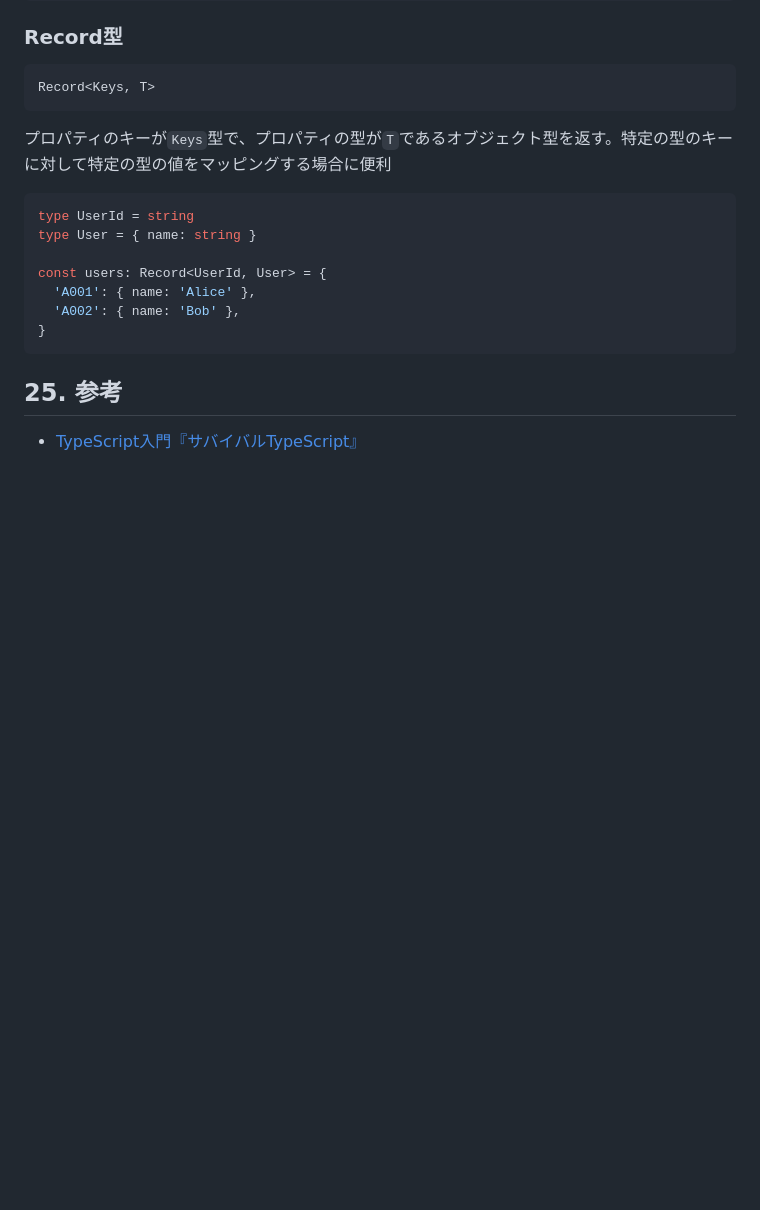
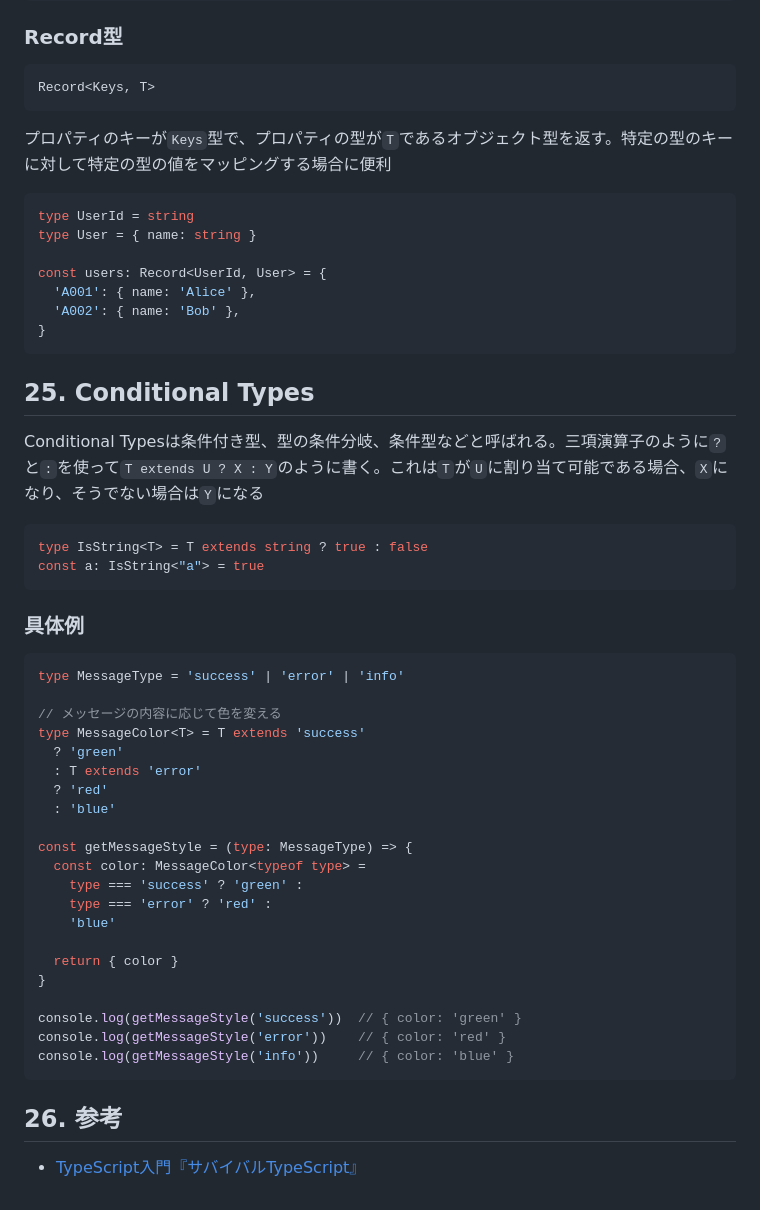
Before and after one commit to superneko160/cheatsheet, a Markdown page: typescript/readme.md, the part around one of its changes. Rendered like a GitHub page; blank space fills up the shorter version.

````diff
--- a/typescript/readme.md
+++ b/typescript/readme.md
@@ -876,6 +847,41 @@ const users: Record<UserId, User> = {
 }
 ```
 
-## 25. 参考
+## 25. Conditional Types
+
+Conditional Typesは条件付き型、型の条件分岐、条件型などと呼ばれる。三項演算子のように`?`と`:`を使って`T extends U ? X : Y`のように書く。これは`T`が`U`に割り当て可能である場合、`X`になり、そうでない場合は`Y`になる
+
+```ts
+type IsString<T> = T extends string ? true : false
+const a: IsString<"a"> = true
+```
+
+### 具体例
+
+```ts
+type MessageType = 'success' | 'error' | 'info'
+
+// メッセージの内容に応じて色を変える
+type MessageColor<T> = T extends 'success'
+  ? 'green'
+  : T extends 'error'
+  ? 'red'
+  : 'blue'
+
+const getMessageStyle = (type: MessageType) => {
+  const color: MessageColor<typeof type> =
+    type === 'success' ? 'green' :
+    type === 'error' ? 'red' :
+    'blue'
+
+  return { color }
+}
+
+console.log(getMessageStyle('success'))  // { color: 'green' }
+console.log(getMessageStyle('error'))    // { color: 'red' }
+console.log(getMessageStyle('info'))     // { color: 'blue' }
+```
+
+## 26. 参考
 
 - [TypeScript入門『サバイバルTypeScript』](https://typescriptbook.jp/)
````
Also changed, not shown: other parts of typescript/readme.md (+0 -29 lines).
